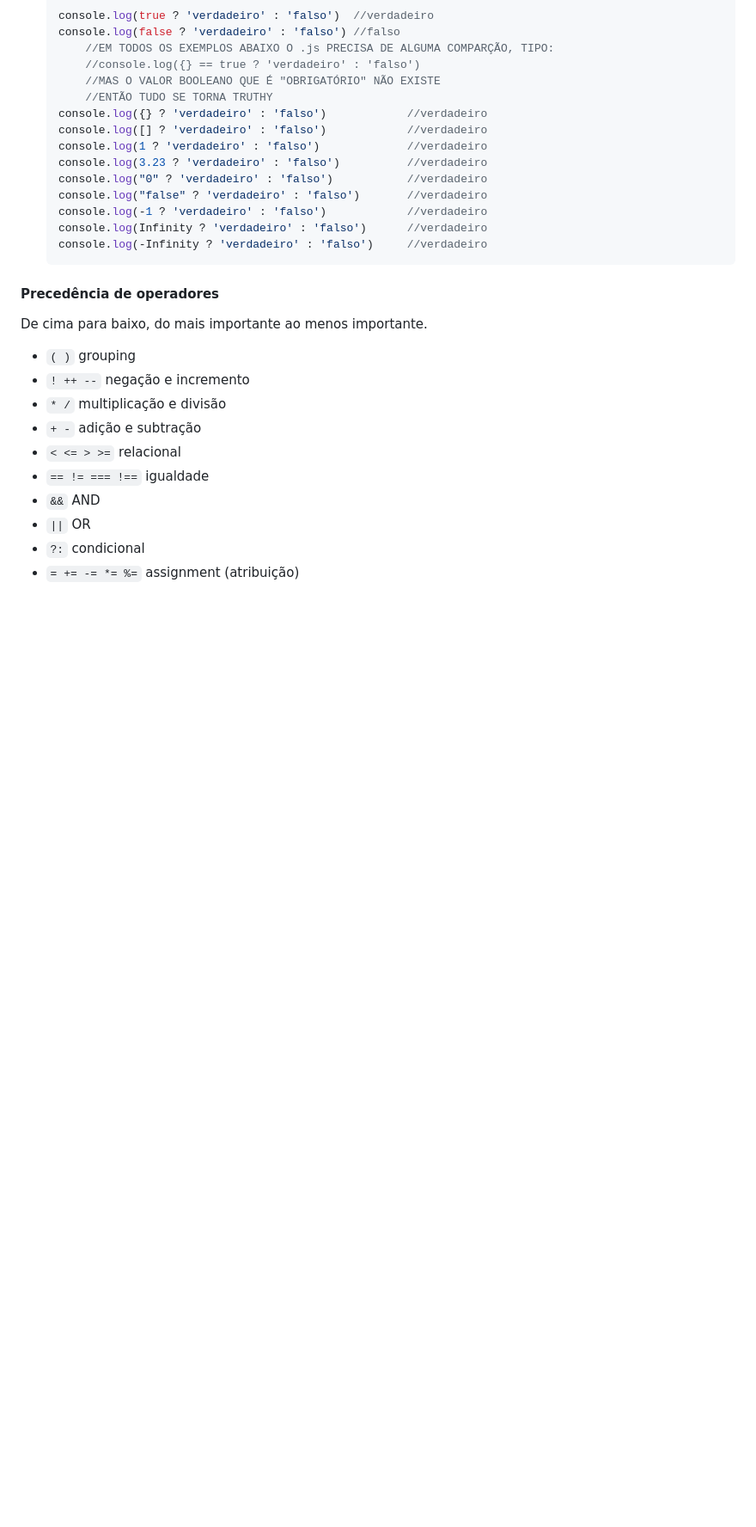
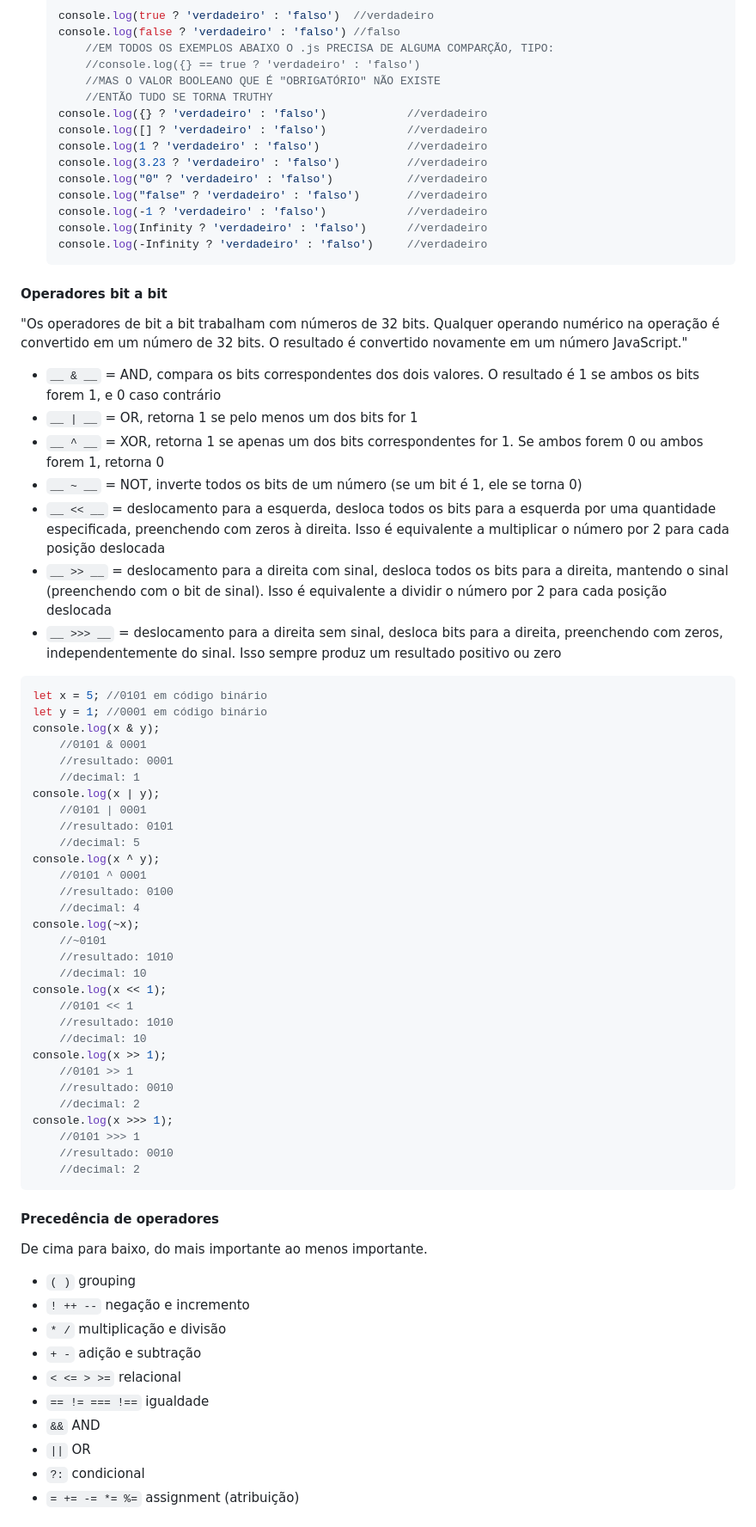
Before and after one commit to SrhAlvs/UmPeNaEstradaEuVouBotar, a Markdown page: JS/DocumentacaoJS.md, the part around one of its changes. Shown at 86% size. GitHub-like rendering; blank space fills up the shorter version.

Commit message:
DocJS: operadores

````diff
--- a/JS/DocumentacaoJS.md
+++ b/JS/DocumentacaoJS.md
@@ -697,6 +705,48 @@ console.log(sun + 666) //transforma os Number em String e junta tudo
     console.log(Infinity ? 'verdadeiro' : 'falso')      //verdadeiro
     console.log(-Infinity ? 'verdadeiro' : 'falso')     //verdadeiro
     ```
+
+#### Operadores bit a bit
+"Os operadores de bit a bit trabalham com números de 32 bits. Qualquer operando numérico na operação é convertido em um número de 32 bits. O resultado é convertido novamente em um número JavaScript."
+* `__ & __` = AND, compara os bits correspondentes dos dois valores. O resultado é 1 se ambos os bits forem 1, e 0 caso contrário
+* `__ | __` = OR, retorna 1 se pelo menos um dos bits for 1
+* `__ ^ __` = XOR, retorna 1 se apenas um dos bits correspondentes for 1. Se ambos forem 0 ou ambos forem 1, retorna 0
+* `__ ~ __` = NOT, inverte todos os bits de um número (se um bit é 1, ele se torna 0)
+* `__ << __` = deslocamento para a esquerda, desloca todos os bits para a esquerda por uma quantidade especificada, preenchendo com zeros à direita. Isso é equivalente a multiplicar o número por 2 para cada posição deslocada
+* `__ >> __` = deslocamento para a direita com sinal, desloca todos os bits para a direita, mantendo o sinal (preenchendo com o bit de sinal). Isso é equivalente a dividir o número por 2 para cada posição deslocada
+* `__ >>> __` = deslocamento para a direita sem sinal, desloca bits para a direita, preenchendo com zeros, independentemente do sinal. Isso sempre produz um resultado positivo ou zero
+```js
+let x = 5; //0101 em código binário
+let y = 1; //0001 em código binário
+console.log(x & y);
+    //0101 & 0001
+    //resultado: 0001
+    //decimal: 1
+console.log(x | y);
+    //0101 | 0001
+    //resultado: 0101
+    //decimal: 5
+console.log(x ^ y);
+    //0101 ^ 0001
+    //resultado: 0100
+    //decimal: 4
+console.log(~x);
+    //~0101
+    //resultado: 1010
+    //decimal: 10
+console.log(x << 1);
+    //0101 << 1
+    //resultado: 1010
+    //decimal: 10
+console.log(x >> 1);
+    //0101 >> 1
+    //resultado: 0010
+    //decimal: 2
+console.log(x >>> 1);
+    //0101 >>> 1
+    //resultado: 0010
+    //decimal: 2
+```
 
 #### Precedência de operadores
 De cima para baixo, do mais importante ao menos importante.
````
Also changed, not shown: other parts of JS/DocumentacaoJS.md (+13 -5 lines).
